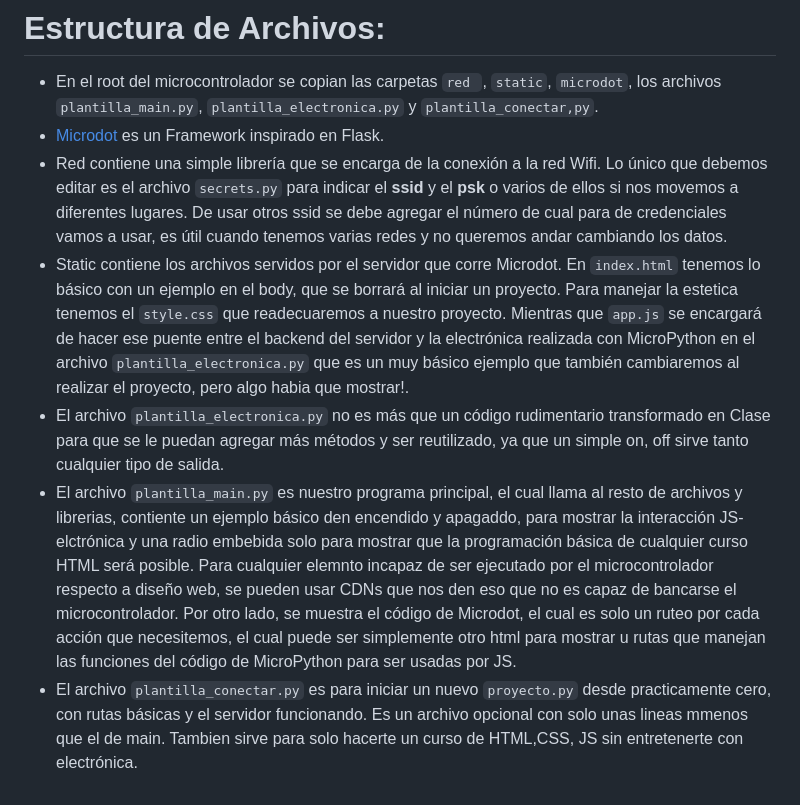
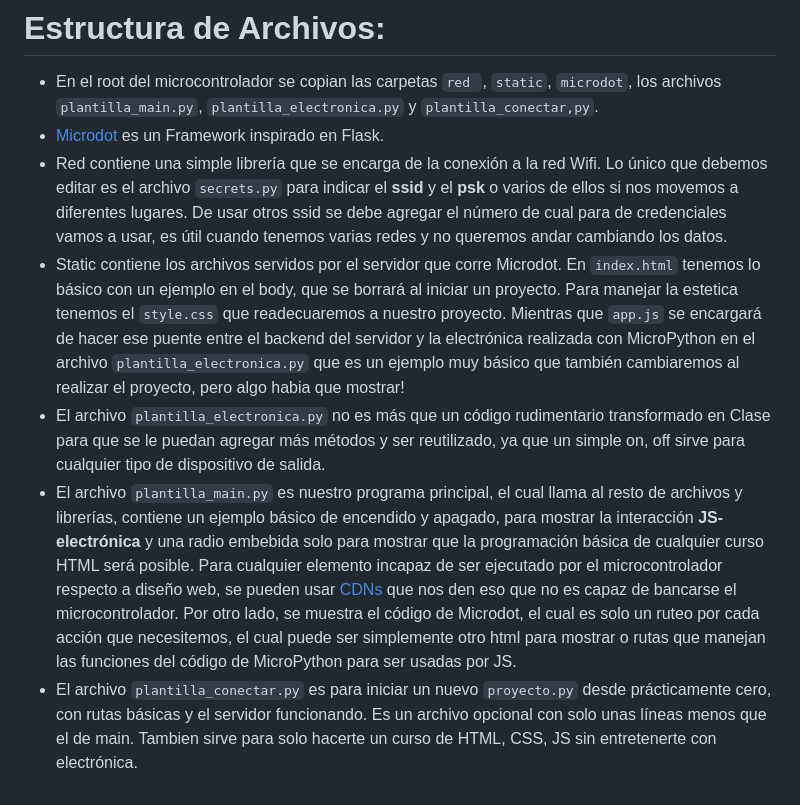
Before and after one commit to ProyectoCampus/Electro_WebServer, a Markdown page: README.md, the part around the change. Drawn GitHub-style.

````diff
--- a/README.md
+++ b/README.md
@@ -5,7 +5,7 @@ Se trata del uso de microcontroladores con capacidad Wifi, para el estudio de di
 - En el root del microcontrolador se copian las carpetas ```red ```, ```static```, ```microdot```, los archivos ```plantilla_main.py```, ```plantilla_electronica.py``` y ```plantilla_conectar,py```.
 - [Microdot](https://microdot.readthedocs.io/en/latest/#) es un Framework inspirado en Flask.
 - Red contiene una simple librería que se encarga de la conexión a la red Wifi. Lo único que debemos editar es el archivo ```secrets.py``` para indicar el **ssid** y el **psk** o varios de ellos si nos movemos a diferentes lugares. De usar otros ssid se debe agregar el número de cual para de credenciales vamos a usar, es útil cuando tenemos varias redes y no queremos andar cambiando los datos.
-- Static contiene los archivos servidos por el servidor que corre Microdot. En ```index.html``` tenemos lo básico con un ejemplo en el body, que se borrará al iniciar un proyecto. Para manejar la estetica tenemos el ```style.css``` que readecuaremos a nuestro proyecto. Mientras que ```app.js``` se encargará de hacer ese puente entre el backend del servidor y la electrónica realizada con MicroPython en el archivo ```plantilla_electronica.py``` que es un muy básico ejemplo que también cambiaremos al realizar el proyecto, pero algo habia que mostrar!.
-- El archivo ```plantilla_electronica.py``` no es más que un código rudimentario transformado en Clase para que se le puedan agregar más métodos y ser reutilizado, ya que un simple on, off sirve tanto cualquier tipo de salida.
-- El archivo ```plantilla_main.py``` es nuestro programa principal, el cual llama al resto de archivos y librerias, contiente un ejemplo básico den encendido y apagaddo, para mostrar la interacción JS-elctrónica y una radio embebida solo para mostrar que la programación básica de cualquier curso HTML será posible. Para cualquier elemnto incapaz de ser ejecutado por el microcontrolador respecto a diseño web, se pueden usar CDNs que nos den eso que no es capaz de bancarse el microcontrolador. Por otro lado, se muestra el código de Microdot, el cual es solo un ruteo por cada acción que necesitemos, el cual puede ser simplemente otro html para mostrar u rutas que manejan las funciones del código de MicroPython para ser usadas por JS.
-- El archivo ```plantilla_conectar.py``` es para iniciar un nuevo ```proyecto.py``` desde practicamente cero, con rutas básicas y el servidor funcionando. Es un archivo opcional con solo unas lineas mmenos que el de main. Tambien sirve para solo hacerte un curso de HTML,CSS, JS sin entretenerte con electrónica.
+- Static contiene los archivos servidos por el servidor que corre Microdot. En ```index.html``` tenemos lo básico con un ejemplo en el body, que se borrará al iniciar un proyecto. Para manejar la estetica tenemos el ```style.css``` que readecuaremos a nuestro proyecto. Mientras que ```app.js``` se encargará de hacer ese puente entre el backend del servidor y la electrónica realizada con MicroPython en el archivo ```plantilla_electronica.py``` que es un ejemplo muy básico que también cambiaremos al realizar el proyecto, pero algo habia que mostrar!
+- El archivo ```plantilla_electronica.py``` no es más que un código rudimentario transformado en Clase para que se le puedan agregar más métodos y ser reutilizado, ya que un simple on, off sirve para cualquier tipo de dispositivo de salida.
+- El archivo ```plantilla_main.py``` es nuestro programa principal, el cual llama al resto de archivos y librerías, contiene un ejemplo básico de encendido y apagado, para mostrar la interacción **JS-electrónica** y una radio embebida solo para mostrar que la programación básica de cualquier curso HTML será posible. Para cualquier elemento incapaz de ser ejecutado por el microcontrolador respecto a diseño web, se pueden usar [CDNs](https://es.wikipedia.org/wiki/Red_de_distribuci%C3%B3n_de_contenidos) que nos den eso que no es capaz de bancarse el microcontrolador. Por otro lado, se muestra el código de Microdot, el cual es solo un ruteo por cada acción que necesitemos, el cual puede ser simplemente otro html para mostrar o rutas que manejan las funciones del código de MicroPython para ser usadas por JS.
+- El archivo ```plantilla_conectar.py``` es para iniciar un nuevo ```proyecto.py``` desde prácticamente cero, con rutas básicas y el servidor funcionando. Es un archivo opcional con solo unas líneas menos que el de main. Tambien sirve para solo hacerte un curso de HTML, CSS, JS sin entretenerte con electrónica.
````
